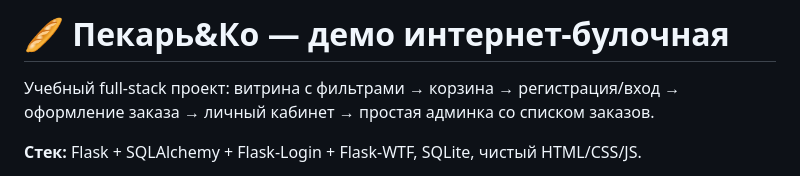
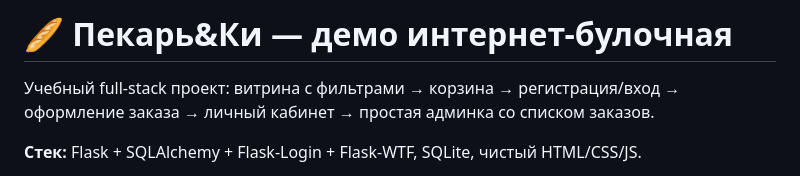
Before and after one commit to pegashevk4-rgb/bakery, a Markdown page: README.md, the part around the change. Rendered like a GitHub page.

```diff
--- a/README.md
+++ b/README.md
@@ -1,4 +1,4 @@
-# 🥖 Пекарь&Ко — демо интернет-булочная
+# 🥖 Пекарь&Ки — демо интернет-булочная
 
 Учебный full-stack проект: витрина с фильтрами → корзина → регистрация/вход →
 оформление заказа → личный кабинет → простая админка со списком заказов.
```
